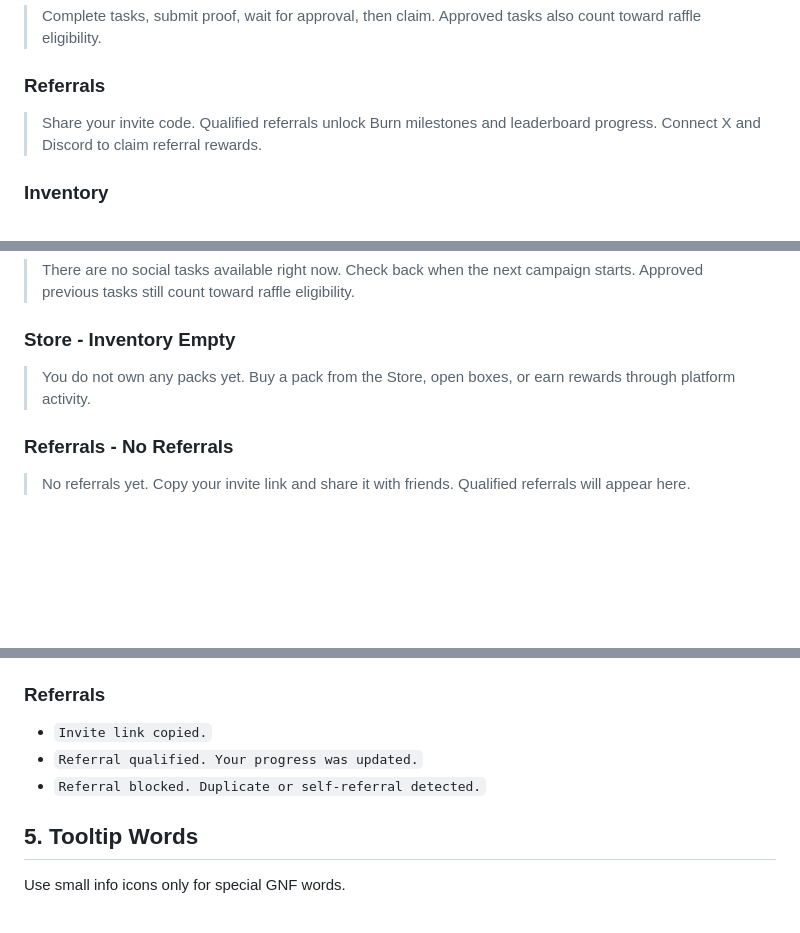
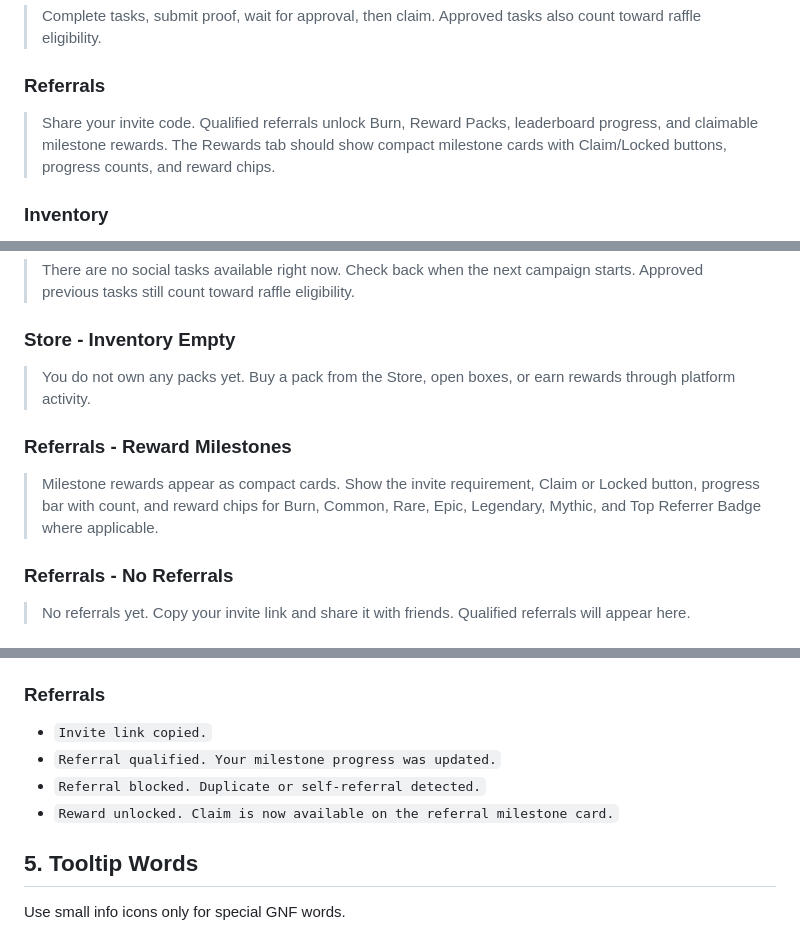
Before and after one commit to JocKer335/IMPROVMENT, a Markdown page: platform-instruction-layer.md, 3 parts joined by grey strips. Rendered like a GitHub page; blank space fills up the shorter version.

```diff
--- a/platform-instruction-layer.md
+++ b/platform-instruction-layer.md
@@ -33,7 +33,7 @@ Use one short explanation at the top of complex pages.
 
 ### Referrals
 
-> Share your invite code. Qualified referrals unlock Burn milestones and leaderboard progress. Connect X and Discord to claim referral rewards.
+> Share your invite code. Qualified referrals unlock Burn, Reward Packs, leaderboard progress, and claimable milestone rewards. The Rewards tab should show compact milestone cards with Claim/Locked buttons, progress counts, and reward chips.
 
 ### Inventory
 
@@ -115,6 +115,9 @@ Empty pages should explain what is happening and what the user can do next.
 
 > You do not own any packs yet. Buy a pack from the Store, open boxes, or earn rewards through platform activity.
 
+### Referrals - Reward Milestones
+
+> Milestone rewards appear as compact cards. Show the invite requirement, Claim or Locked button, progress bar with count, and reward chips for Burn, Common, Rare, Epic, Legendary, Mythic, and Top Referrer Badge where applicable.
 ### Referrals - No Referrals
 
 > No referrals yet. Copy your invite link and share it with friends. Qualified referrals will appear here.
@@ -151,8 +154,9 @@ After the user acts, show a clear result.
 ### Referrals
 
 - `Invite link copied.`
-- `Referral qualified. Your progress was updated.`
+- `Referral qualified. Your milestone progress was updated.`
 - `Referral blocked. Duplicate or self-referral detected.`
+- `Reward unlocked. Claim is now available on the referral milestone card.`
 
 ## 5. Tooltip Words
 
```
Also changed, not shown: improvements.md (+24 -3 lines).
